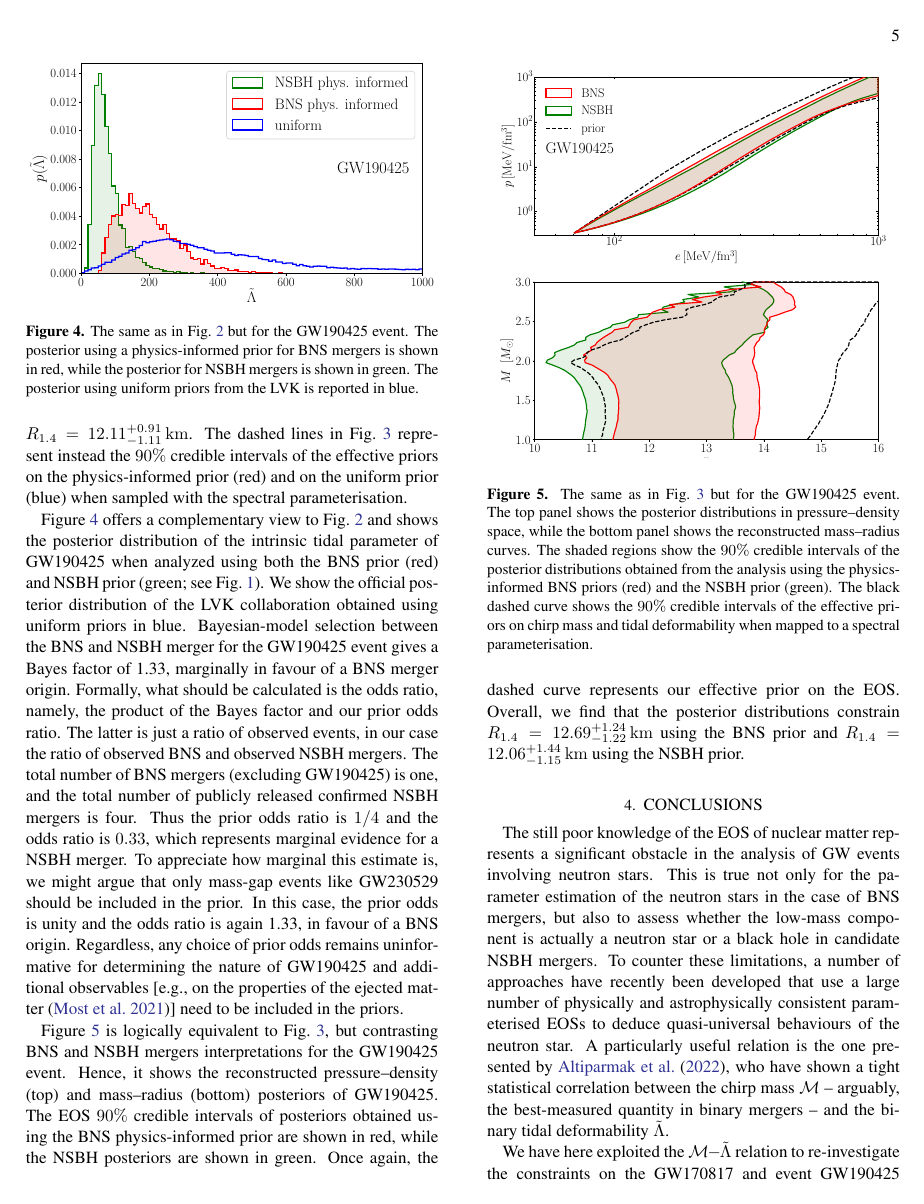
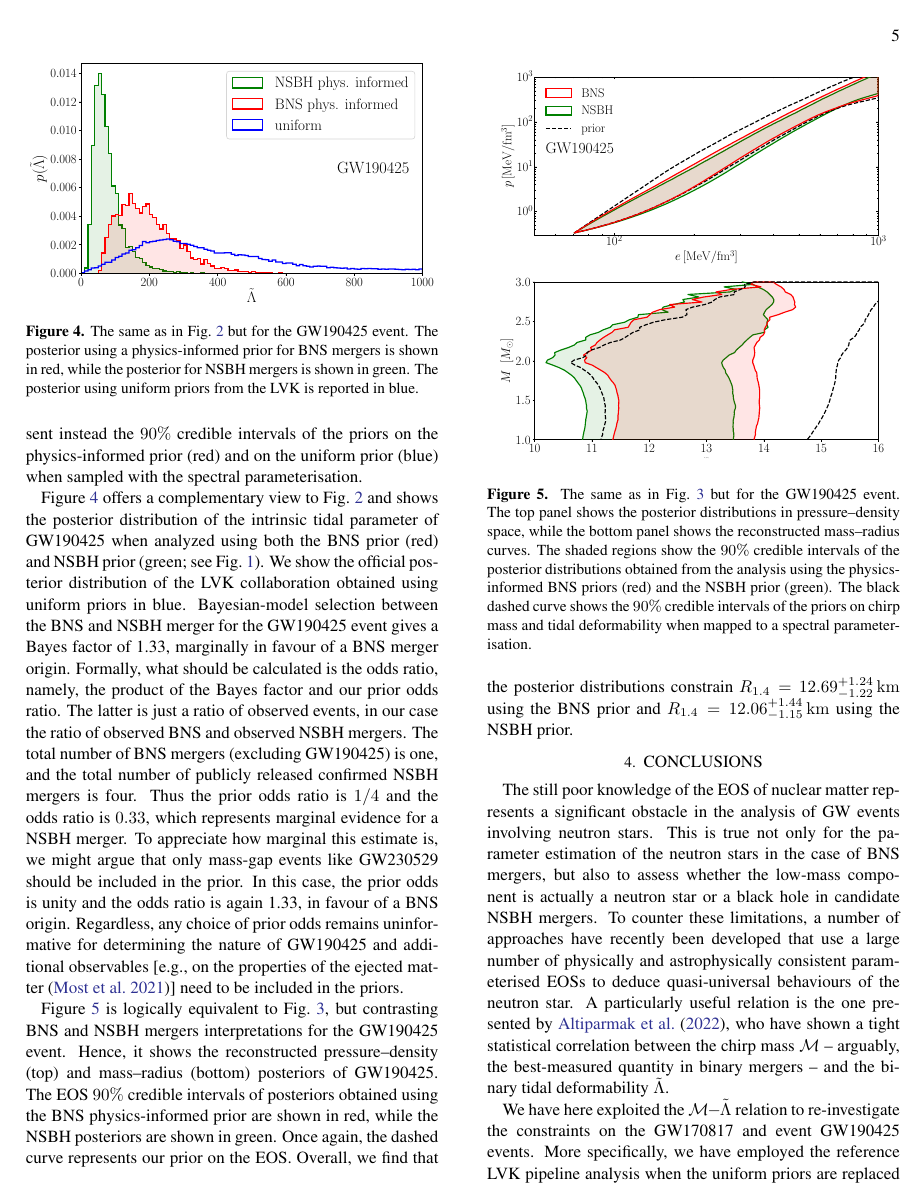
Before and after one commit to EckerChristian/MCLambdaBHNS, a LaTeX paper (paper.tex): page 5 of 8. Compiled offline with pdfLaTeX.

Commit message:
small changes

```diff
--- a/paper.tex
+++ b/paper.tex
@@ -439,4 +424,3 @@ $\mathcal{M}\!-\!\tilde{\Lambda}$ relation.
     GW170817. In both panels, the shaded regions show the $90\%$ credible
     intervals of the posterior distributions obtained using the
     physics-informed priors (red) or the uniform priors (blue), while the
-    dashed curves show the $90\%$ credible intervals of the effective
@@ -455,9 +441,8 @@ the radius of a $1.4\,M_\odot$ neutron star from the values provided by
 LVK $R_{1.4} = {12.54^{+1.05}_{-1.54}}\,{\rm km}$ to $R_{1.4} =
 12.11^{+0.91}_{-1.11}\,{\rm km}$. The dashed lines in
 Fig.~\ref{fig:GW170817_massradius} represent instead the $90\%$ credible
-intervals of the effective priors on the physics-informed prior (red) and
-on the uniform prior (blue) when sampled with the spectral
-parameterisation.
+intervals of the priors on the physics-informed prior (red) and on the
+uniform prior (blue) when sampled with the spectral parameterisation.
 
 \begin{figure}
   \centering
@@ -494,15 +479,15 @@ additional observables [e.g., on the properties of the ejected
 
 Figure \ref{fig:GW190425_massradius_BNS} is logically equivalent to
 Fig.~\ref{fig:GW170817_massradius}, but contrasting BNS and NSBH mergers
-interpretations for the GW190425 event. Hence, it shows the
-reconstructed pressure--density (top) and mass--radius (bottom)
-posteriors of GW190425. The EOS $90\%$ credible intervals of posteriors
-obtained using the BNS physics-informed prior are shown in red, while the
-NSBH posteriors are shown in green. Once again, the dashed curve
-represents our effective prior on the EOS. Overall, we find that the
-posterior distributions constrain $R_{1.4} = 12.69^{+1.24}_{-1.22} \,
-{\rm km}$ using the BNS prior and $R_{1.4} = 12.06^{+1.44}_{-1.15} \,
-{\rm km}$ using the NSBH prior.
+interpretations for the GW190425 event. Hence, it shows the reconstructed
+pressure--density (top) and mass--radius (bottom) posteriors of
+GW190425. The EOS $90\%$ credible intervals of posteriors obtained using
+the BNS physics-informed prior are shown in red, while the NSBH
+posteriors are shown in green. Once again, the dashed curve represents
+our prior on the EOS. Overall, we find that the posterior distributions
+constrain $R_{1.4} = 12.69^{+1.24}_{-1.22} \, {\rm km}$ using the BNS
+prior and $R_{1.4} = 12.06^{+1.44}_{-1.15} \, {\rm km}$ using the NSBH
+prior.
 
 
 \begin{figure}
@@ -515,8 +500,8 @@ posterior distributions constrain $R_{1.4} = 12.69^{+1.24}_{-1.22} \,
     credible intervals of the posterior distributions obtained from the
     analysis using the physics-informed BNS priors (red) and the NSBH
     prior (green). The black dashed curve shows the $90\%$ credible
-    intervals of the effective priors on chirp mass and tidal deformability
-	when mapped to a spectral parameterisation.}
+    intervals of the priors on chirp mass and tidal deformability when
+    mapped to a spectral parameterisation.}
   \label{fig:GW190425_massradius_BNS}
 \end{figure}
 
```
Also changed, not shown: paper.tex (55 more changed lines).
